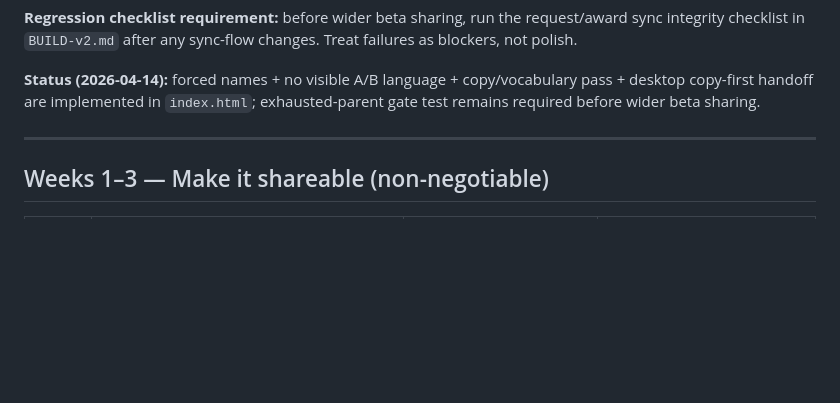
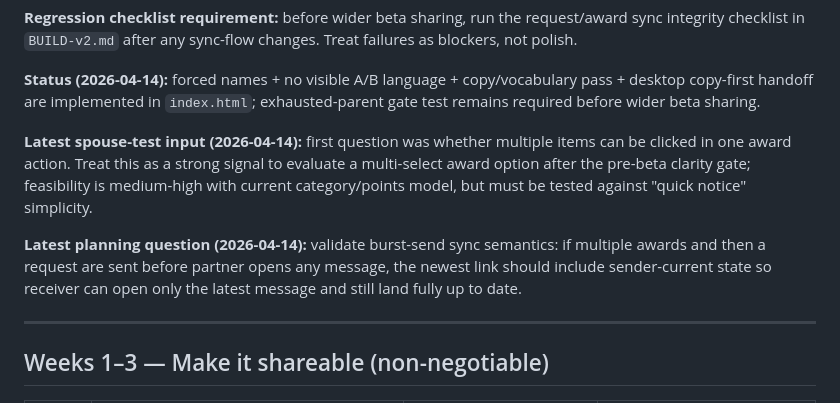
Before and after one commit to MrAllatta/spouse-points, a Markdown page: ROADMAP-12w.md, the part around the change. Drawn GitHub-style; blank space fills up the shorter version.

```diff
--- a/ROADMAP-12w.md
+++ b/ROADMAP-12w.md
@@ -45,6 +45,10 @@
 **Regression checklist requirement:** before wider beta sharing, run the request/award sync integrity checklist in `BUILD-v2.md` after any sync-flow changes. Treat failures as blockers, not polish.
 
 **Status (2026-04-14):** forced names + no visible A/B language + copy/vocabulary pass + desktop copy-first handoff are implemented in `index.html`; exhausted-parent gate test remains required before wider beta sharing.
+
+**Latest spouse-test input (2026-04-14):** first question was whether multiple items can be clicked in one award action. Treat this as a strong signal to evaluate a multi-select award option after the pre-beta clarity gate; feasibility is medium-high with current category/points model, but must be tested against "quick notice" simplicity.
+
+**Latest planning question (2026-04-14):** validate burst-send sync semantics: if multiple awards and then a request are sent before partner opens any message, the newest link should include sender-current state so receiver can open only the latest message and still land fully up to date.
 
 ---
 
```
Also changed, not shown: BUILD-v2.md (+20 -0 lines).
